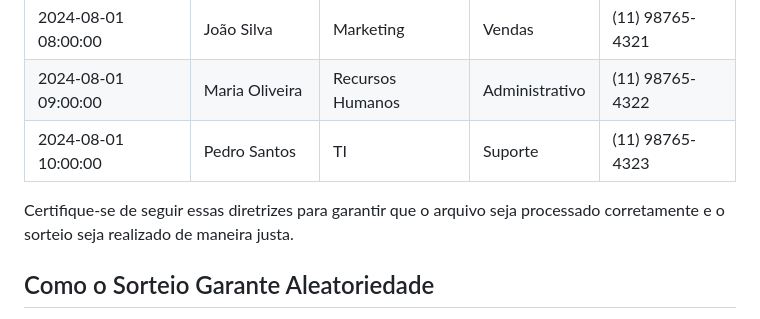
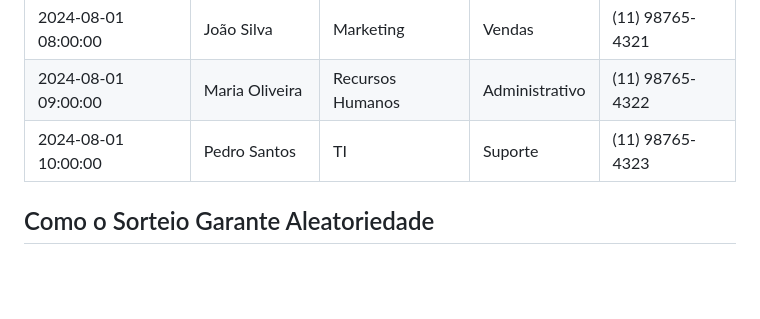
Before and after one commit to parrelladev/Sorteador-Institucional, a Markdown page: README.md, the part around the change. Drawn GitHub-style; blank space fills up the shorter version.

```diff
--- a/README.md
+++ b/README.md
@@ -32,8 +32,6 @@ Para garantir que o sistema funcione corretamente, a planilha `.xlsx` deve estar
 | 2024-08-01 09:00:00  | Maria Oliveira | Recursos Humanos | Administrativo | (11) 98765-4322|
 | 2024-08-01 10:00:00  | Pedro Santos  | TI          | Suporte     | (11) 98765-4323|
 
-Certifique-se de seguir essas diretrizes para garantir que o arquivo seja processado corretamente e o sorteio seja realizado de maneira justa.
-
 ## Como o Sorteio Garante Aleatoriedade
 
 O sistema de sorteio utiliza o algoritmo Fisher-Yates para garantir que a seleção dos ingressos seja completamente aleatória e justa. Aqui está um detalhamento de como isso é alcançado:
```
